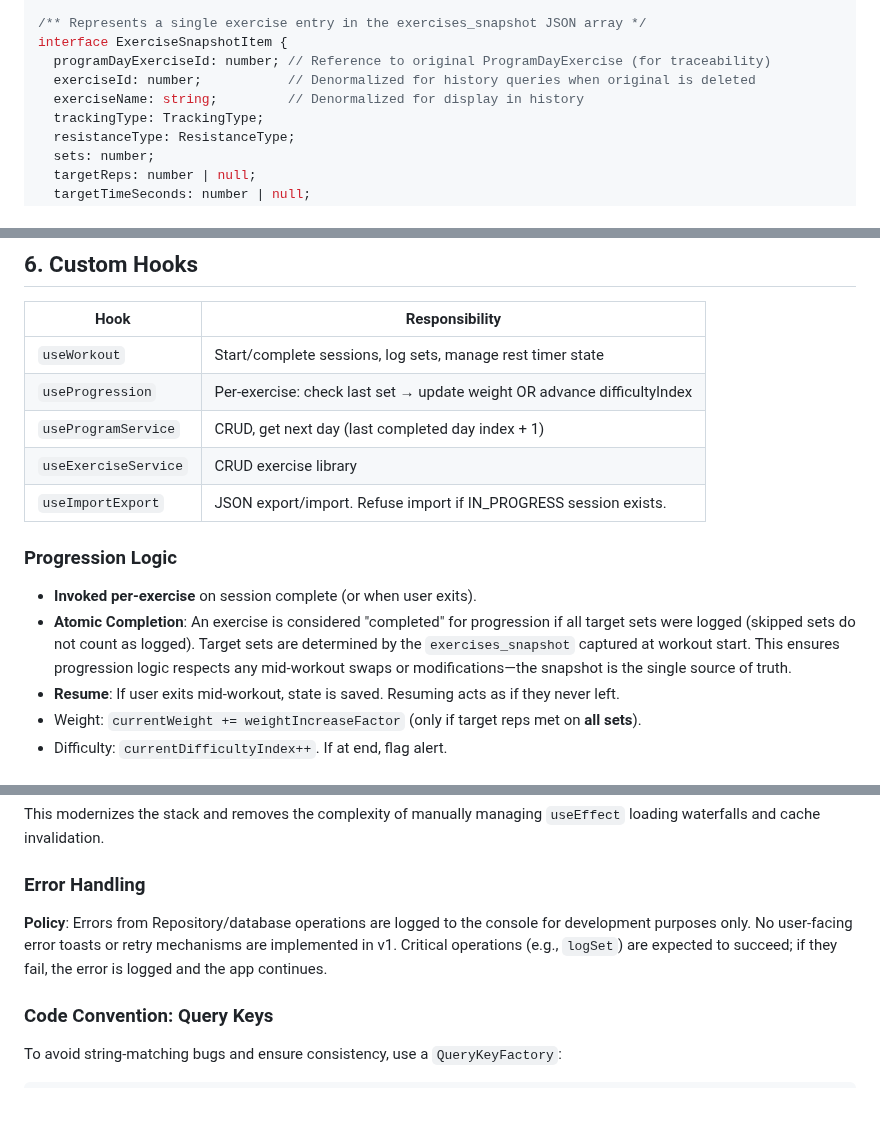
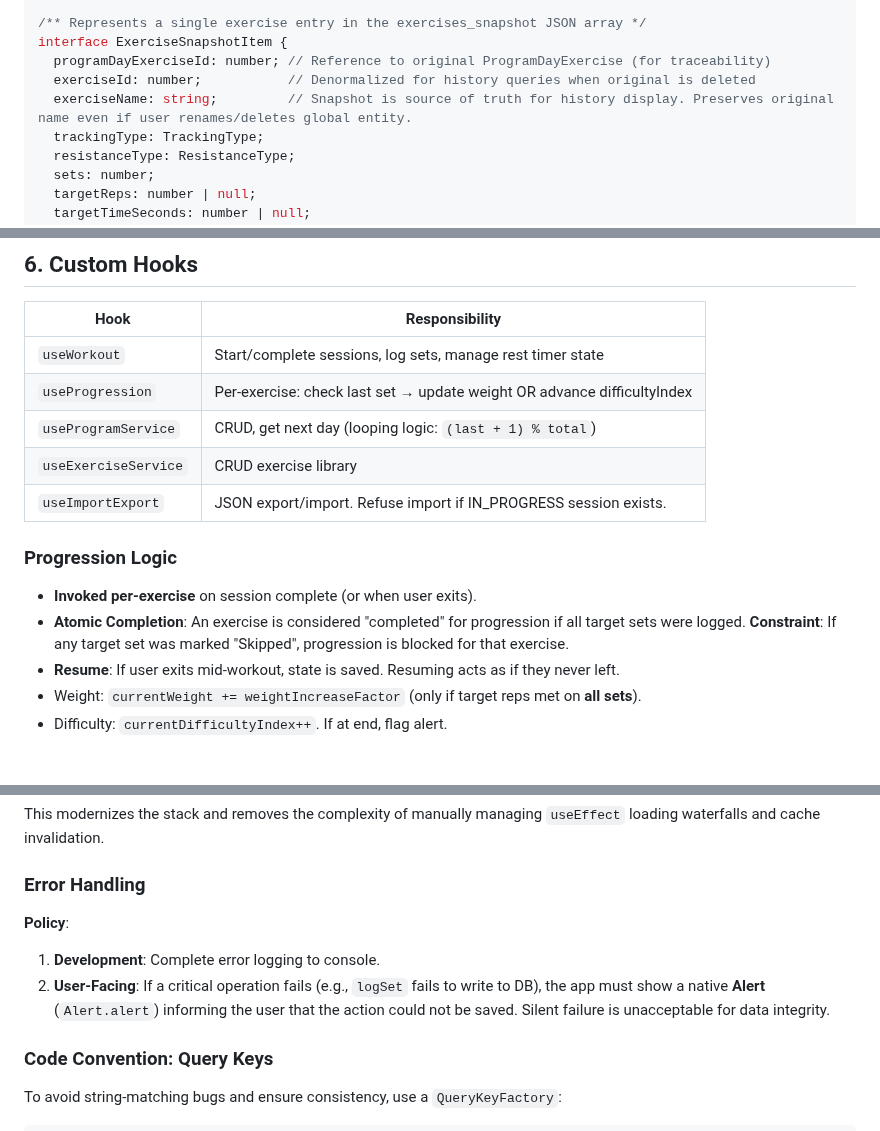
Before and after one commit to jfdg01/gym-tracker-v2, a Markdown page: docs/design-doc.md, 3 parts joined by grey strips. GitHub-like rendering; blank space fills up the shorter version.

```diff
--- a/docs/design-doc.md
+++ b/docs/design-doc.md
@@ -141,7 +141,7 @@ interface WorkoutSession {
 interface ExerciseSnapshotItem {
   programDayExerciseId: number; // Reference to original ProgramDayExercise (for traceability)
   exerciseId: number;           // Denormalized for history queries when original is deleted
-  exerciseName: string;         // Denormalized for display in history
+  exerciseName: string;         // Snapshot is source of truth for history display. Preserves original name even if user renames/deletes global entity.
   trackingType: TrackingType;
   resistanceType: ResistanceType;
   sets: number;
@@ -267,13 +267,13 @@ CREATE INDEX idx_workout_sets_exercise ON workout_sets(exercise_id);
 |------|-----------|
 | `useWorkout` | Start/complete sessions, log sets, manage rest timer state |
 | `useProgression` | Per-exercise: check last set → update weight OR advance difficultyIndex |
-| `useProgramService` | CRUD, get next day (last completed day index + 1) |
+| `useProgramService` | CRUD, get next day (looping logic: `(last + 1) % total`) |
 | `useExerciseService` | CRUD exercise library |
 | `useImportExport` | JSON export/import. Refuse import if IN_PROGRESS session exists. |
 
 ### Progression Logic
 - **Invoked per-exercise** on session complete (or when user exits).
-- **Atomic Completion**: An exercise is considered "completed" for progression if all target sets were logged (skipped sets do not count as logged). Target sets are determined by the `exercises_snapshot` captured at workout start. This ensures progression logic respects any mid-workout swaps or modifications—the snapshot is the single source of truth.
+- **Atomic Completion**: An exercise is considered "completed" for progression if all target sets were logged. **Constraint**: If any target set was marked "Skipped", progression is blocked for that exercise.
 - **Resume**: If user exits mid-workout, state is saved. Resuming acts as if they never left.
 - Weight: `currentWeight += weightIncreaseFactor` (only if target reps met on **all sets**).
 - Difficulty: `currentDifficultyIndex++`. If at end, flag alert.
@@ -291,7 +291,9 @@ This modernizes the stack and removes the complexity of manually managing `useEf
 
 ### Error Handling
 
-**Policy**: Errors from Repository/database operations are logged to the console for development purposes only. No user-facing error toasts or retry mechanisms are implemented in v1. Critical operations (e.g., `logSet`) are expected to succeed; if they fail, the error is logged and the app continues.
+**Policy**:
+1. **Development**: Complete error logging to console.
+2. **User-Facing**: If a critical operation fails (e.g., `logSet` fails to write to DB), the app must show a native **Alert** (`Alert.alert`) informing the user that the action could not be saved. Silent failure is unacceptable for data integrity.
 
 ### Code Convention: Query Keys
 
```
Also changed, not shown: docs/requirements.md (+5 -2 lines).
